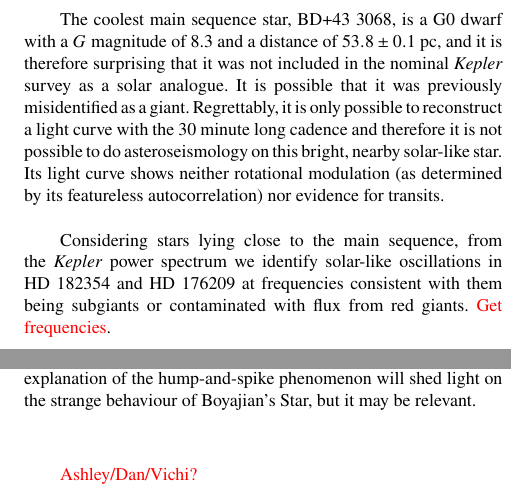
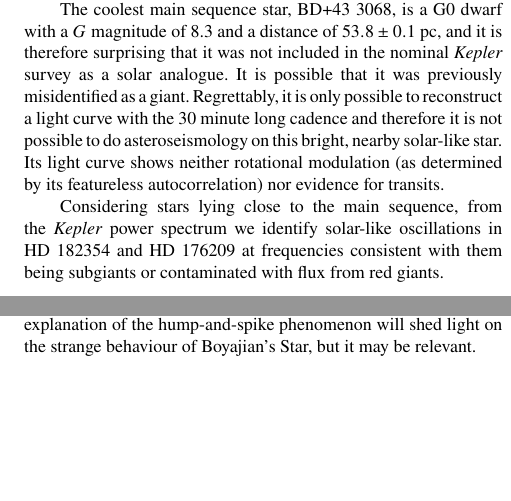
Before and after one commit to benjaminpope/smearcampaign, a LaTeX paper (paper/ms.tex): two parts of the columns of pages 3 and 13 of 16, joined at a grey line, cut so that both start at the same text, the shorter picture padded with empty space. Compiled offline with pdfLaTeX; a LaTeX package or settings file that is missing is left out.

Commit message:
remove rubric

```diff
--- a/paper/ms.tex
+++ b/paper/ms.tex
@@ -181,7 +181,8 @@ We identify the evolutionary state of stars in the main sequence versus evolved
 
 The coolest main sequence star, BD+43~3068, is a G0 dwarf with a $G$ magnitude of 8.3 and a distance of $53.8 \pm 0.1$~pc, and it is therefore surprising that it was not included in the nominal \kepler survey as a solar analogue. It is possible that it was previously misidentified as a giant. Regrettably, it is only possible to reconstruct a light curve with the 30~minute long cadence and therefore it is not possible to do asteroseismology on this bright, nearby solar-like star. Its light curve shows neither rotational modulation (as determined by its featureless autocorrelation) nor evidence for transits.
 
-Considering stars lying close to the main sequence, from the \kepler power spectrum we identify solar-like oscillations in HD~182354 and HD~176209 at frequencies consistent with them being subgiants or contaminated with flux from red giants. \textcolor{red}{Get frequencies}.
+Considering stars lying close to the main sequence, from the \kepler power spectrum we identify solar-like oscillations in HD~182354 and HD~176209 at frequencies consistent with them being subgiants or contaminated with flux from red giants.
+
 
 \subsection{Photometry}
 \label{photometry}
@@ -378,8 +379,6 @@ Several stars in the sample show the `hump-and-spike' morphology in their power
 
 Another star with a hump-and-spike spectrum is Boyajian's~Star (KIC~8462852), which shows deep enigmatic dips in brightness \citep{2016MNRAS.457.3988B}, and has faded both throughout the \kepler mission \citep{2016ApJ...830L..39M} and in relation to Harvard photographic plates from 1890 onwards \citep{2016ApJ...822L..34S}. The dimming, which is chromatic in the manner expected of heterogeneous clouds of circumstellar dust in the line of sight \citep{2018ApJ...853..130D,2018arXiv180608842B}, has been ascribed to various causes \citep[reviewed in][]{2018RNAAS...2a..16W}, most notably a cloud of exocomets surrounding the star \citep[e.g.][]{2018MNRAS.473.5286W}. It is unclear whether the explanation of the hump-and-spike phenomenon will shed light on the strange behaviour of Boyajian's~Star, but it may be relevant.
 
-\textcolor{red}{Ashley/Dan/Vichi?}
-
 \subsubsection{Binaries}
 \label{ebs}
 
```
Also changed, not shown: paper/ms.pdf.
